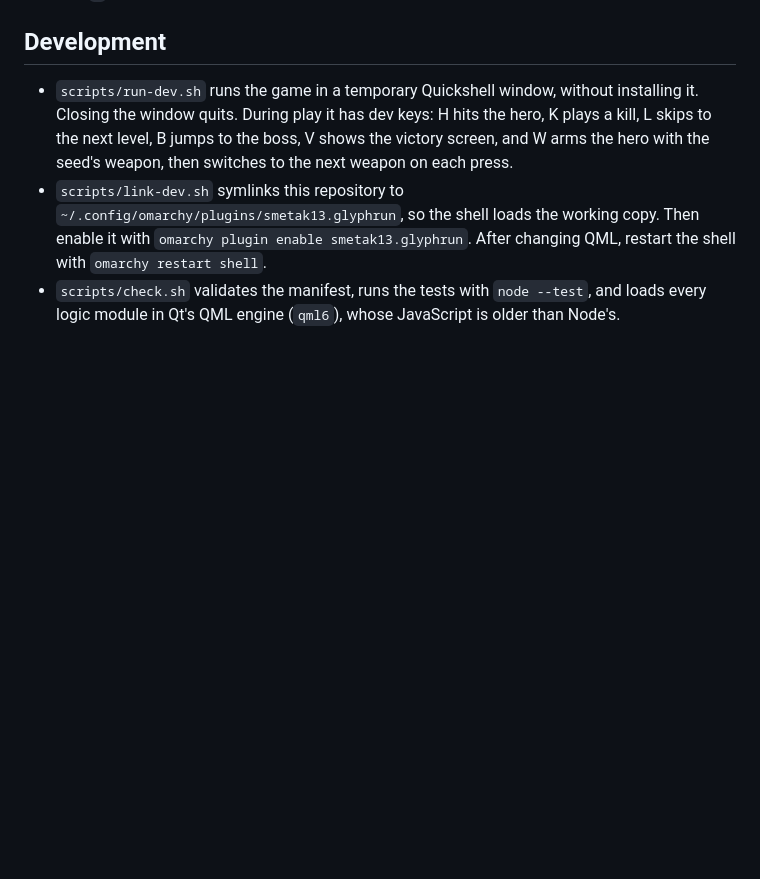
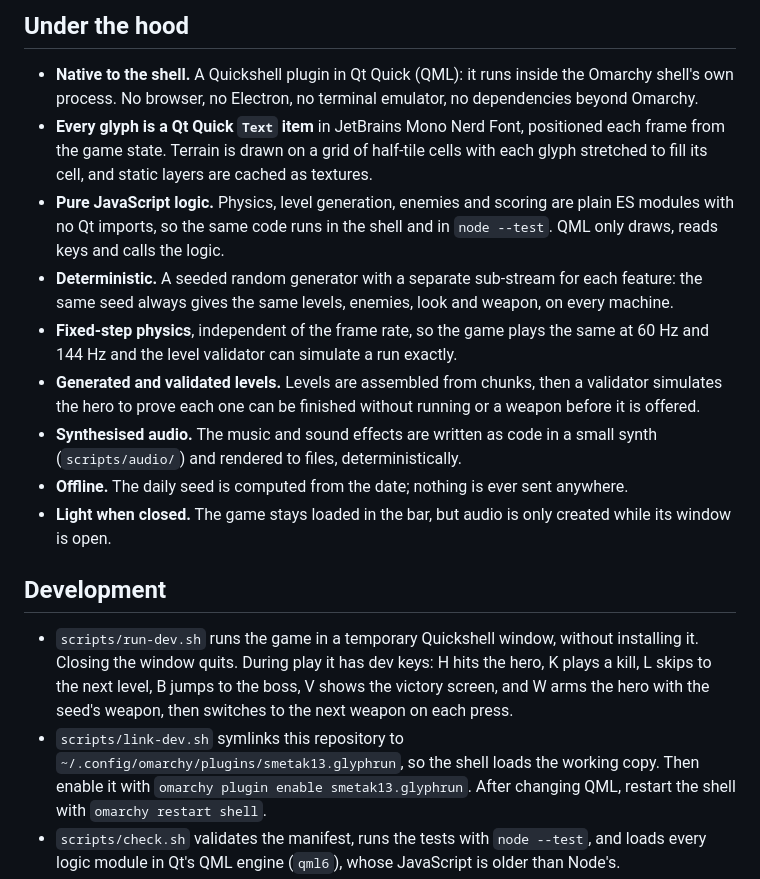
Before and after one commit to smetak13/glyphrun, a Markdown page: README.md, the part around one of its changes. Rendered like a GitHub page; blank space fills up the shorter version.

```diff
--- a/README.md
+++ b/README.md
@@ -15,3 +42,15 @@ Click the `@` in the bar to open and close the game window.
+## Under the hood
+
+- **Native to the shell.** A Quickshell plugin in Qt Quick (QML): it runs inside the Omarchy shell's own process. No browser, no Electron, no terminal emulator, no dependencies beyond Omarchy.
+- **Every glyph is a Qt Quick `Text` item** in JetBrains Mono Nerd Font, positioned each frame from the game state. Terrain is drawn on a grid of half-tile cells with each glyph stretched to fill its cell, and static layers are cached as textures.
+- **Pure JavaScript logic.** Physics, level generation, enemies and scoring are plain ES modules with no Qt imports, so the same code runs in the shell and in `node --test`. QML only draws, reads keys and calls the logic.
+- **Deterministic.** A seeded random generator with a separate sub-stream for each feature: the same seed always gives the same levels, enemies, look and weapon, on every machine.
+- **Fixed-step physics**, independent of the frame rate, so the game plays the same at 60 Hz and 144 Hz and the level validator can simulate a run exactly.
+- **Generated and validated levels.** Levels are assembled from chunks, then a validator simulates the hero to prove each one can be finished without running or a weapon before it is offered.
+- **Synthesised audio.** The music and sound effects are written as code in a small synth (`scripts/audio/`) and rendered to files, deterministically.
+- **Offline.** The daily seed is computed from the date; nothing is ever sent anywhere.
+- **Light when closed.** The game stays loaded in the bar, but audio is only created while its window is open.
+
 ## Development
 
 - `scripts/run-dev.sh` runs the game in a temporary Quickshell window, without installing it. Closing the window quits. During play it has dev keys: H hits the hero, K plays a kill, L skips to the next level, B jumps to the boss, V shows the victory screen, and W arms the hero with the seed's weapon, then switches to the next weapon on each press.
```
Also changed, not shown: other parts of README.md (+30 -3 lines), ROADMAP.md (+0 -5 lines), docs/IMPLEMENTATION.md (+7 -2 lines), preview.png (added), 1 other file.
